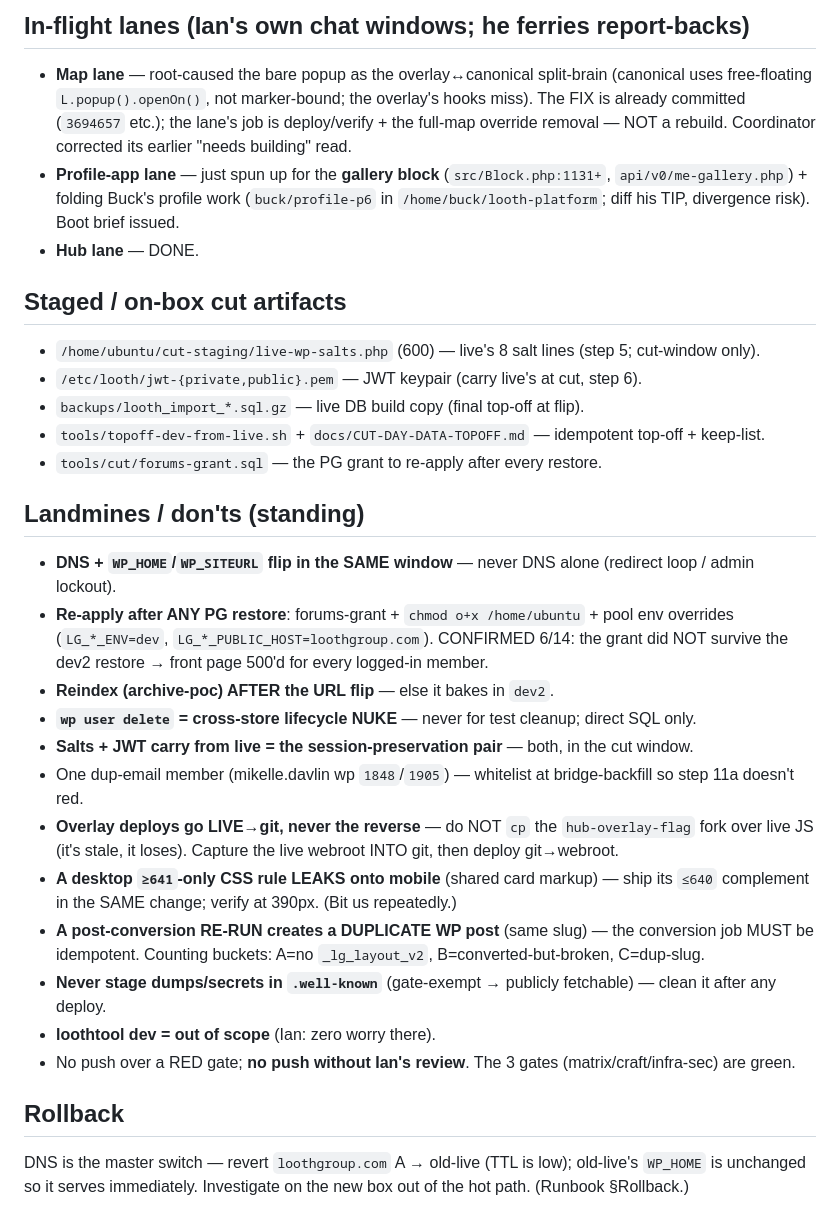
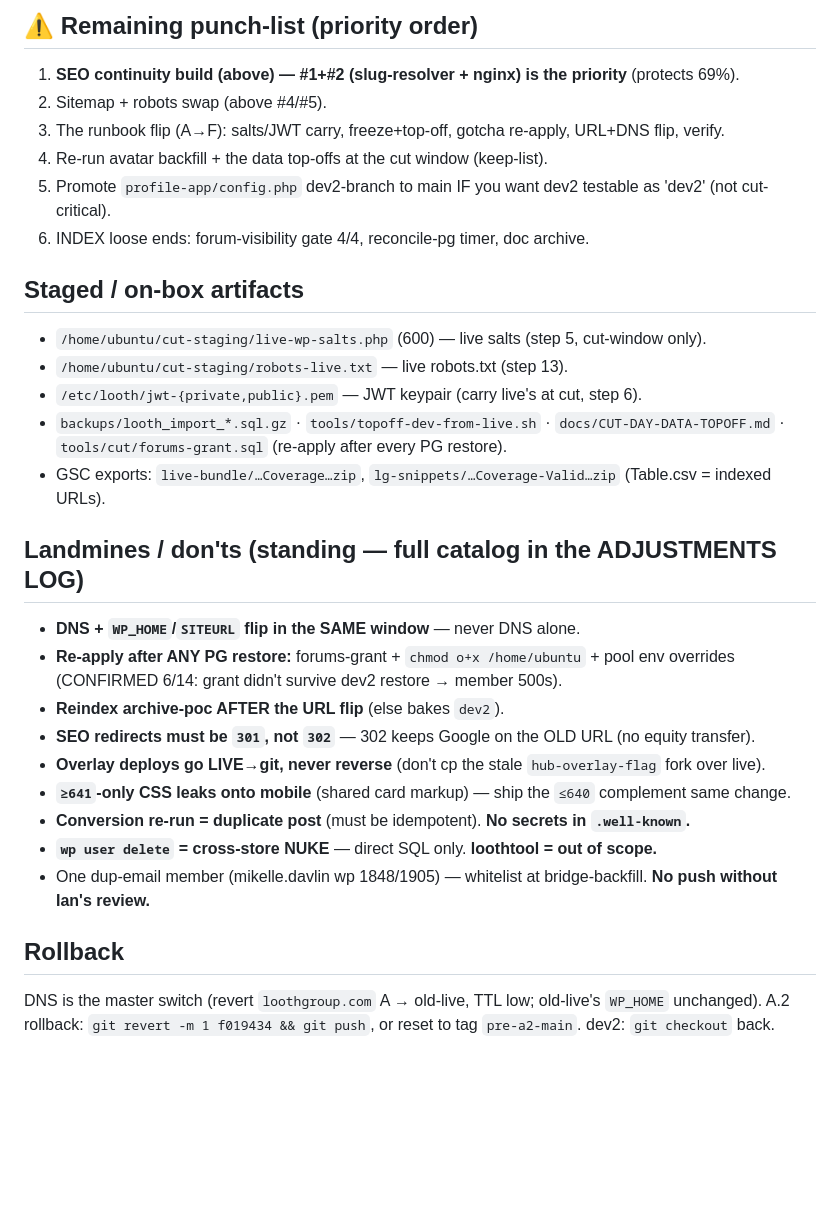
Before and after one commit to iandavlin/looth-platform, a Markdown page: cutover/lanes/HANDOFF.md, the part around one of its changes. Rendered like a GitHub page; blank space fills up the shorter version.

```diff
--- a/cutover/lanes/HANDOFF.md
+++ b/cutover/lanes/HANDOFF.md
@@ -64,40 +69,32 @@ A→F runbook is complete and ordered. Remaining = the punch-list below + runnin
 
-## In-flight lanes (Ian's own chat windows; he ferries report-backs)
-- **Map lane** — root-caused the bare popup as the overlay↔canonical split-brain (canonical
-  uses free-floating `L.popup().openOn()`, not marker-bound; the overlay's hooks miss). The FIX
-  is already committed (`3694657` etc.); the lane's job is deploy/verify + the full-map override
-  removal — NOT a rebuild. Coordinator corrected its earlier "needs building" read.
-- **Profile-app lane** — just spun up for the **gallery block** (`src/Block.php:1131+`,
-  `api/v0/me-gallery.php`) + folding Buck's profile work (`buck/profile-p6` in
-  `/home/buck/looth-platform`; diff his TIP, divergence risk). Boot brief issued.
-- **Hub lane** — DONE.
+## ⚠️ Remaining punch-list (priority order)
+1. **SEO continuity build (above) — #1+#2 (slug-resolver + nginx) is the priority** (protects 69%).
+2. Sitemap + robots swap (above #4/#5).
+3. The runbook flip (A→F): salts/JWT carry, freeze+top-off, gotcha re-apply, URL+DNS flip, verify.
+4. Re-run avatar backfill + the data top-offs at the cut window (keep-list).
+5. Promote `profile-app/config.php` dev2-branch to main IF you want dev2 testable as 'dev2' (not cut-critical).
+6. INDEX loose ends: forum-visibility gate 4/4, reconcile-pg timer, doc archive.
 
-## Staged / on-box cut artifacts
-- `/home/ubuntu/cut-staging/live-wp-salts.php` (600) — live's 8 salt lines (step 5; cut-window only).
+## Staged / on-box artifacts
+- `/home/ubuntu/cut-staging/live-wp-salts.php` (600) — live salts (step 5, cut-window only).
+- `/home/ubuntu/cut-staging/robots-live.txt` — live robots.txt (step 13).
 - `/etc/looth/jwt-{private,public}.pem` — JWT keypair (carry live's at cut, step 6).
-- `backups/looth_import_*.sql.gz` — live DB build copy (final top-off at flip).
-- `tools/topoff-dev-from-live.sh` + `docs/CUT-DAY-DATA-TOPOFF.md` — idempotent top-off + keep-list.
-- `tools/cut/forums-grant.sql` — the PG grant to re-apply after every restore.
+- `backups/looth_import_*.sql.gz` · `tools/topoff-dev-from-live.sh` · `docs/CUT-DAY-DATA-TOPOFF.md` ·
+  `tools/cut/forums-grant.sql` (re-apply after every PG restore).
+- GSC exports: `live-bundle/…Coverage…zip`, `lg-snippets/…Coverage-Valid…zip` (Table.csv = indexed URLs).
 
-## Landmines / don'ts (standing)
-- **DNS + `WP_HOME`/`WP_SITEURL` flip in the SAME window** — never DNS alone (redirect loop / admin lockout).
-- **Re-apply after ANY PG restore**: forums-grant + `chmod o+x /home/ubuntu` + pool env overrides
-  (`LG_*_ENV=dev`, `LG_*_PUBLIC_HOST=loothgroup.com`). CONFIRMED 6/14: the grant did NOT survive the
-  dev2 restore → front page 500'd for every logged-in member.
-- **Reindex (archive-poc) AFTER the URL flip** — else it bakes in `dev2`.
-- **`wp user delete` = cross-store lifecycle NUKE** — never for test cleanup; direct SQL only.
-- **Salts + JWT carry from live = the session-preservation pair** — both, in the cut window.
-- One dup-email member (mikelle.davlin wp `1848`/`1905`) — whitelist at bridge-backfill so step 11a doesn't red.
-- **Overlay deploys go LIVE→git, never the reverse** — do NOT `cp` the `hub-overlay-flag` fork over
-  live JS (it's stale, it loses). Capture the live webroot INTO git, then deploy git→webroot.
-- **A desktop `≥641`-only CSS rule LEAKS onto mobile** (shared card markup) — ship its `≤640`
-  complement in the SAME change; verify at 390px. (Bit us repeatedly.)
-- **A post-conversion RE-RUN creates a DUPLICATE WP post** (same slug) — the conversion job MUST be
-  idempotent. Counting buckets: A=no `_lg_layout_v2`, B=converted-but-broken, C=dup-slug.
-- **Never stage dumps/secrets in `.well-known`** (gate-exempt → publicly fetchable) — clean it after any deploy.
-- **loothtool dev = out of scope** (Ian: zero worry there).
-- No push over a RED gate; **no push without Ian's review**. The 3 gates (matrix/craft/infra-sec) are green.
+## Landmines / don'ts (standing — full catalog in the ADJUSTMENTS LOG)
+- **DNS + `WP_HOME`/`SITEURL` flip in the SAME window** — never DNS alone.
+- **Re-apply after ANY PG restore:** forums-grant + `chmod o+x /home/ubuntu` + pool env overrides
+  (CONFIRMED 6/14: grant didn't survive dev2 restore → member 500s).
+- **Reindex archive-poc AFTER the URL flip** (else bakes `dev2`).
+- **SEO redirects must be `301`, not `302`** — 302 keeps Google on the OLD URL (no equity transfer).
+- **Overlay deploys go LIVE→git, never reverse** (don't cp the stale `hub-overlay-flag` fork over live).
+- **`≥641`-only CSS leaks onto mobile** (shared card markup) — ship the `≤640` complement same change.
+- **Conversion re-run = duplicate post** (must be idempotent). **No secrets in `.well-known`.**
+- **`wp user delete` = cross-store NUKE** — direct SQL only. **loothtool = out of scope.**
+- One dup-email member (mikelle.davlin wp 1848/1905) — whitelist at bridge-backfill. **No push without Ian's review.**
 
 ## Rollback
-DNS is the master switch — revert `loothgroup.com` A → old-live (TTL is low); old-live's `WP_HOME`
-is unchanged so it serves immediately. Investigate on the new box out of the hot path. (Runbook §Rollback.)
+DNS is the master switch (revert `loothgroup.com` A → old-live, TTL low; old-live's `WP_HOME` unchanged).
+A.2 rollback: `git revert -m 1 f019434 && git push`, or reset to tag `pre-a2-main`. dev2: `git checkout` back.
```
Also changed, not shown: other parts of cutover/lanes/HANDOFF.md (+59 -54 lines).
